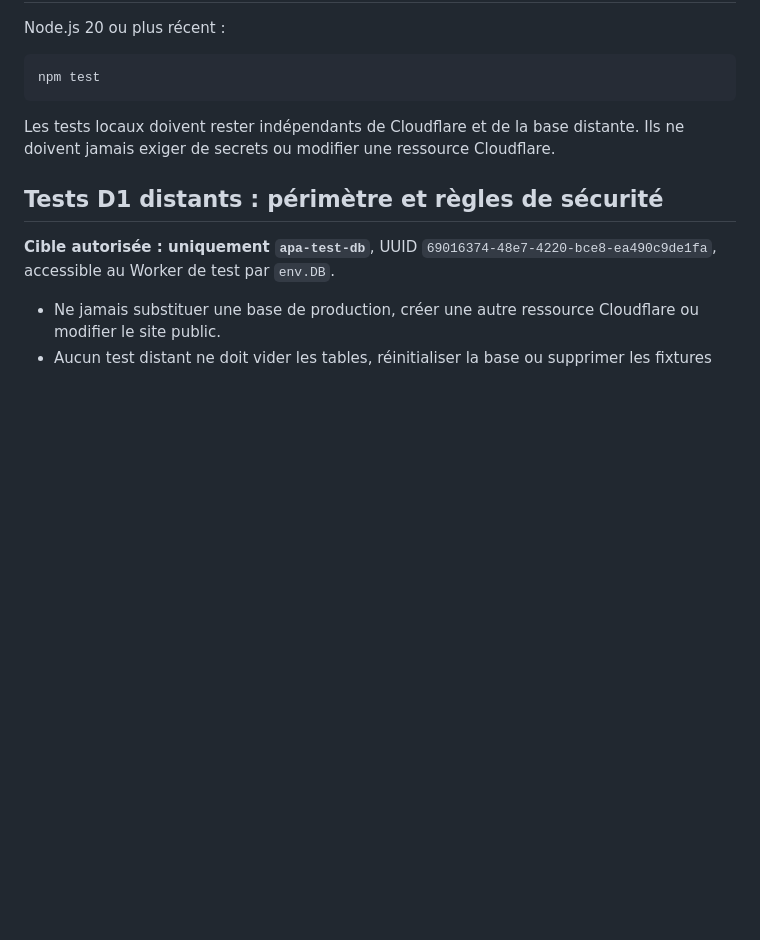
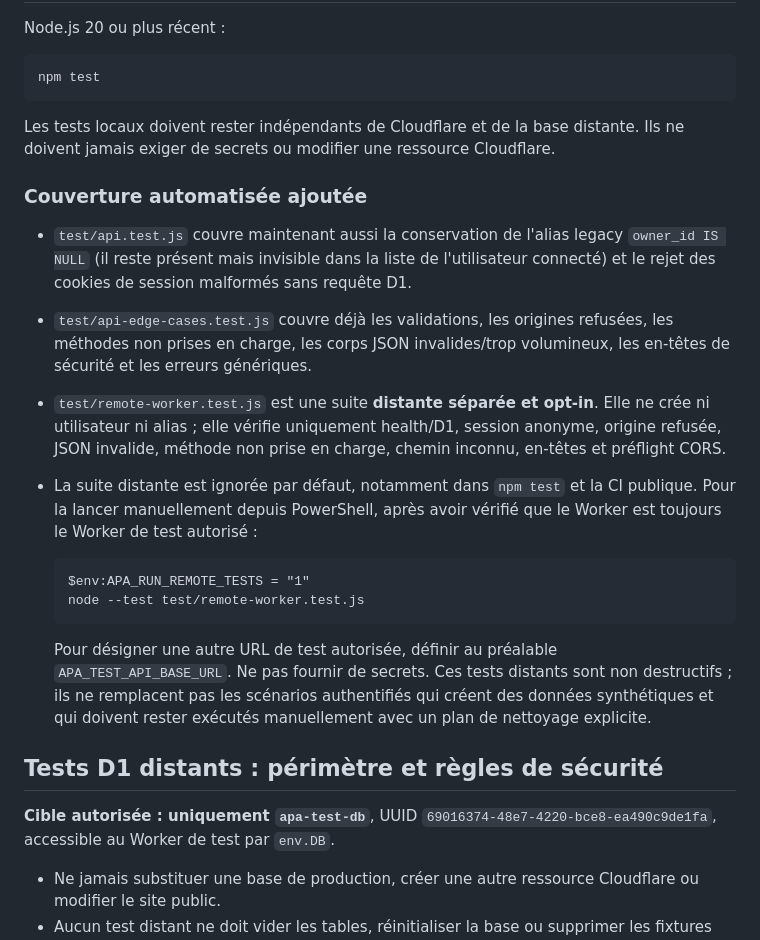
Before and after one commit to ethangalea1000-svg/Alternative-Privacy-Agent, a Markdown page: docs/experimental-server-api.md, the part around the change. Rendered like a GitHub page; blank space fills up the shorter version.

Commit message:
docs: separate local and opt-in remote Worker regression tests

```diff
--- a/docs/experimental-server-api.md
+++ b/docs/experimental-server-api.md
@@ -81,6 +81,18 @@ Node.js 20 ou plus récent :
 
 Les tests locaux doivent rester indépendants de Cloudflare et de la base distante. Ils ne doivent jamais exiger de secrets ou modifier une ressource Cloudflare.
 
+### Couverture automatisée ajoutée
+
+- `test/api.test.js` couvre maintenant aussi la conservation de l'alias legacy `owner_id IS NULL` (il reste présent mais invisible dans la liste de l'utilisateur connecté) et le rejet des cookies de session malformés sans requête D1.
+- `test/api-edge-cases.test.js` couvre déjà les validations, les origines refusées, les méthodes non prises en charge, les corps JSON invalides/trop volumineux, les en-têtes de sécurité et les erreurs génériques.
+- `test/remote-worker.test.js` est une suite **distante séparée et opt-in**. Elle ne crée ni utilisateur ni alias ; elle vérifie uniquement health/D1, session anonyme, origine refusée, JSON invalide, méthode non prise en charge, chemin inconnu, en-têtes et préflight CORS.
+- La suite distante est ignorée par défaut, notamment dans `npm test` et la CI publique. Pour la lancer manuellement depuis PowerShell, après avoir vérifié que le Worker est toujours le Worker de test autorisé :
+
+      $env:APA_RUN_REMOTE_TESTS = "1"
+      node --test test/remote-worker.test.js
+
+  Pour désigner une autre URL de test autorisée, définir au préalable `APA_TEST_API_BASE_URL`. Ne pas fournir de secrets. Ces tests distants sont non destructifs ; ils ne remplacent pas les scénarios authentifiés qui créent des données synthétiques et qui doivent rester exécutés manuellement avec un plan de nettoyage explicite.
+
 ## Tests D1 distants : périmètre et règles de sécurité
 
 **Cible autorisée : uniquement `apa-test-db`**, UUID `69016374-48e7-4220-bce8-ea490c9de1fa`, accessible au Worker de test par `env.DB`.
```
